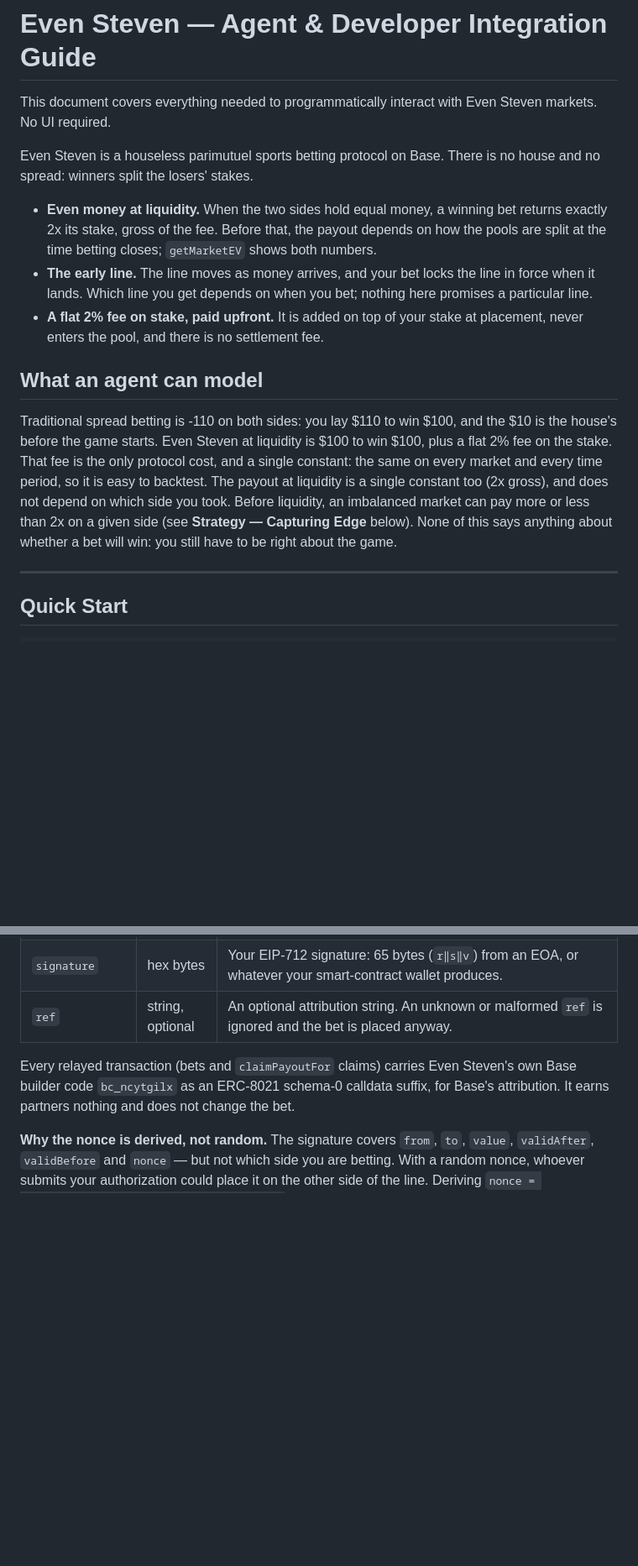
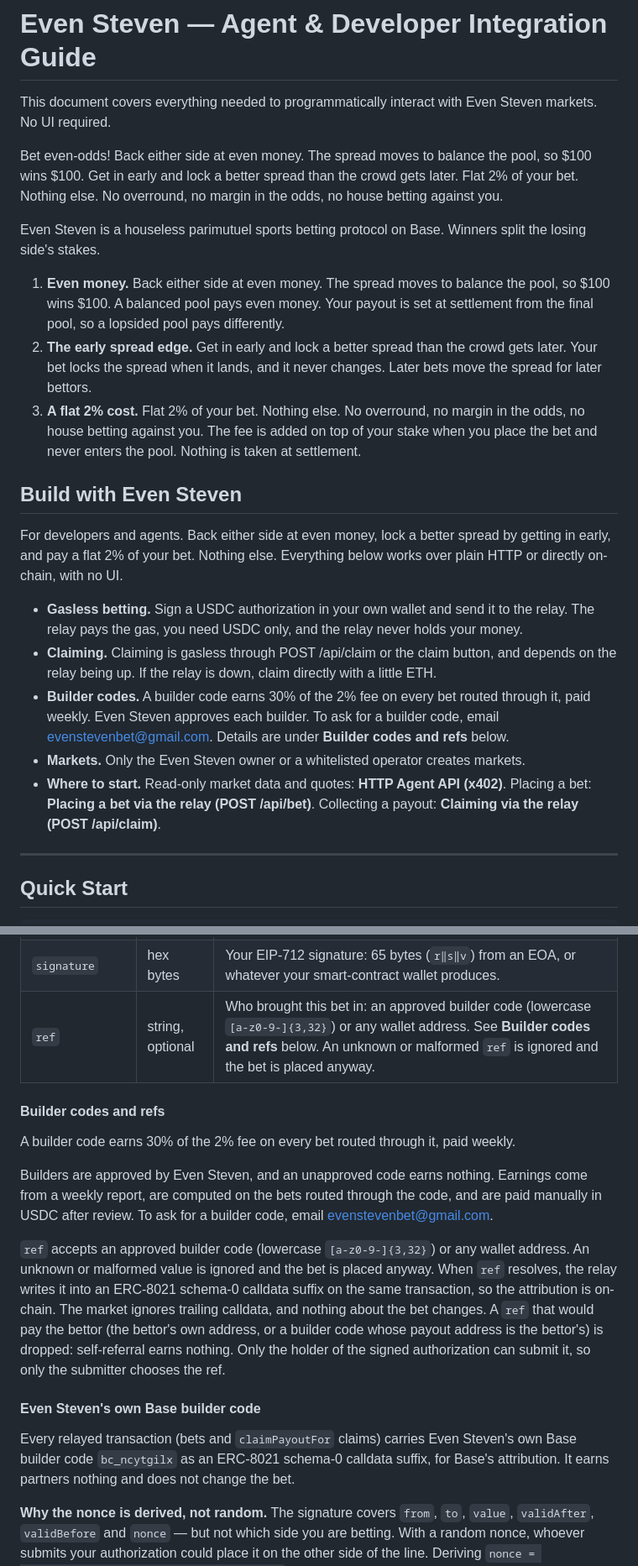
Before and after one commit to EvenStevenBet/even-steven, a Markdown page: AGENTS.md, 2 parts joined by grey strips. Shown at 84% size. Drawn GitHub-style; blank space fills up the shorter version.

```diff
--- a/AGENTS.md
+++ b/AGENTS.md
@@ -2,15 +2,23 @@
 
 This document covers everything needed to programmatically interact with Even Steven markets. No UI required.
 
-Even Steven is a houseless parimutuel sports betting protocol on Base. There is no house and no spread: winners split the losers' stakes.
+Bet even-odds! Back either side at even money. The spread moves to balance the pool, so $100 wins $100. Get in early and lock a better spread than the crowd gets later. Flat 2% of your bet. Nothing else. No overround, no margin in the odds, no house betting against you.
 
-- **Even money at liquidity.** When the two sides hold equal money, a winning bet returns exactly 2x its stake, gross of the fee. Before that, the payout depends on how the pools are split at the time betting closes; `getMarketEV` shows both numbers.
-- **The early line.** The line moves as money arrives, and your bet locks the line in force when it lands. Which line you get depends on when you bet; nothing here promises a particular line.
-- **A flat 2% fee on stake, paid upfront.** It is added on top of your stake at placement, never enters the pool, and there is no settlement fee.
+Even Steven is a houseless parimutuel sports betting protocol on Base. Winners split the losing side's stakes.
 
-## What an agent can model
+1. **Even money.** Back either side at even money. The spread moves to balance the pool, so $100 wins $100. A balanced pool pays even money. Your payout is set at settlement from the final pool, so a lopsided pool pays differently.
+2. **The early spread edge.** Get in early and lock a better spread than the crowd gets later. Your bet locks the spread when it lands, and it never changes. Later bets move the spread for later bettors.
+3. **A flat 2% cost.** Flat 2% of your bet. Nothing else. No overround, no margin in the odds, no house betting against you. The fee is added on top of your stake when you place the bet and never enters the pool. Nothing is taken at settlement.
 
-Traditional spread betting is -110 on both sides: you lay $110 to win $100, and the $10 is the house's before the game starts. Even Steven at liquidity is $100 to win $100, plus a flat 2% fee on the stake. That fee is the only protocol cost, and a single constant: the same on every market and every time period, so it is easy to backtest. The payout at liquidity is a single constant too (2x gross), and does not depend on which side you took. Before liquidity, an imbalanced market can pay more or less than 2x on a given side (see **Strategy — Capturing Edge** below). None of this says anything about whether a bet will win: you still have to be right about the game.
+## Build with Even Steven
+
+For developers and agents. Back either side at even money, lock a better spread by getting in early, and pay a flat 2% of your bet. Nothing else. Everything below works over plain HTTP or directly on-chain, with no UI.
+
+- **Gasless betting.** Sign a USDC authorization in your own wallet and send it to the relay. The relay pays the gas, you need USDC only, and the relay never holds your money.
+- **Claiming.** Claiming is gasless through POST /api/claim or the claim button, and depends on the relay being up. If the relay is down, claim directly with a little ETH.
+- **Builder codes.** A builder code earns 30% of the 2% fee on every bet routed through it, paid weekly. Even Steven approves each builder. To ask for a builder code, email evenstevenbet@gmail.com. Details are under **Builder codes and refs** below.
+- **Markets.** Only the Even Steven owner or a whitelisted operator creates markets.
+- **Where to start.** Read-only market data and quotes: **HTTP Agent API (x402)**. Placing a bet: **Placing a bet via the relay (POST /api/bet)**. Collecting a payout: **Claiming via the relay (POST /api/claim)**.
 
 ---
 
@@ -291,7 +299,17 @@ not reusable:
 | `salt` | bytes32 hex | 32 random bytes you choose. Fresh for every bet. |
 | `nonce` | bytes32 hex | `keccak256(abi.encode(salt, greaterThan))`. This is the EIP-3009 nonce you sign. |
 | `signature` | hex bytes | Your EIP-712 signature: 65 bytes (`r‖s‖v`) from an EOA, or whatever your smart-contract wallet produces. |
-| `ref` | string, optional | An optional attribution string. An unknown or malformed `ref` is ignored and the bet is placed anyway. |
+| `ref` | string, optional | Who brought this bet in: an approved builder code (lowercase `[a-z0-9-]{3,32}`) or any wallet address. See **Builder codes and refs** below. An unknown or malformed `ref` is ignored and the bet is placed anyway. |
+
+#### Builder codes and refs
+
+A builder code earns 30% of the 2% fee on every bet routed through it, paid weekly.
+
+Builders are approved by Even Steven, and an unapproved code earns nothing. Earnings come from a weekly report, are computed on the bets routed through the code, and are paid manually in USDC after review. To ask for a builder code, email evenstevenbet@gmail.com.
+
+`ref` accepts an approved builder code (lowercase `[a-z0-9-]{3,32}`) or any wallet address. An unknown or malformed value is ignored and the bet is placed anyway. When `ref` resolves, the relay writes it into an ERC-8021 schema-0 calldata suffix on the same transaction, so the attribution is on-chain. The market ignores trailing calldata, and nothing about the bet changes. A `ref` that would pay the bettor (the bettor's own address, or a builder code whose payout address is the bettor's) is dropped: self-referral earns nothing. Only the holder of the signed authorization can submit it, so only the submitter chooses the ref.
+
+#### Even Steven's own Base builder code
 
 Every relayed transaction (bets and `claimPayoutFor` claims) carries Even Steven's own Base builder code `bc_ncytgilx` as an ERC-8021 schema-0 calldata suffix, for Base's attribution. It earns partners nothing and does not change the bet.
 
```
Also changed, not shown: other parts of AGENTS.md (+16 -18 lines).
